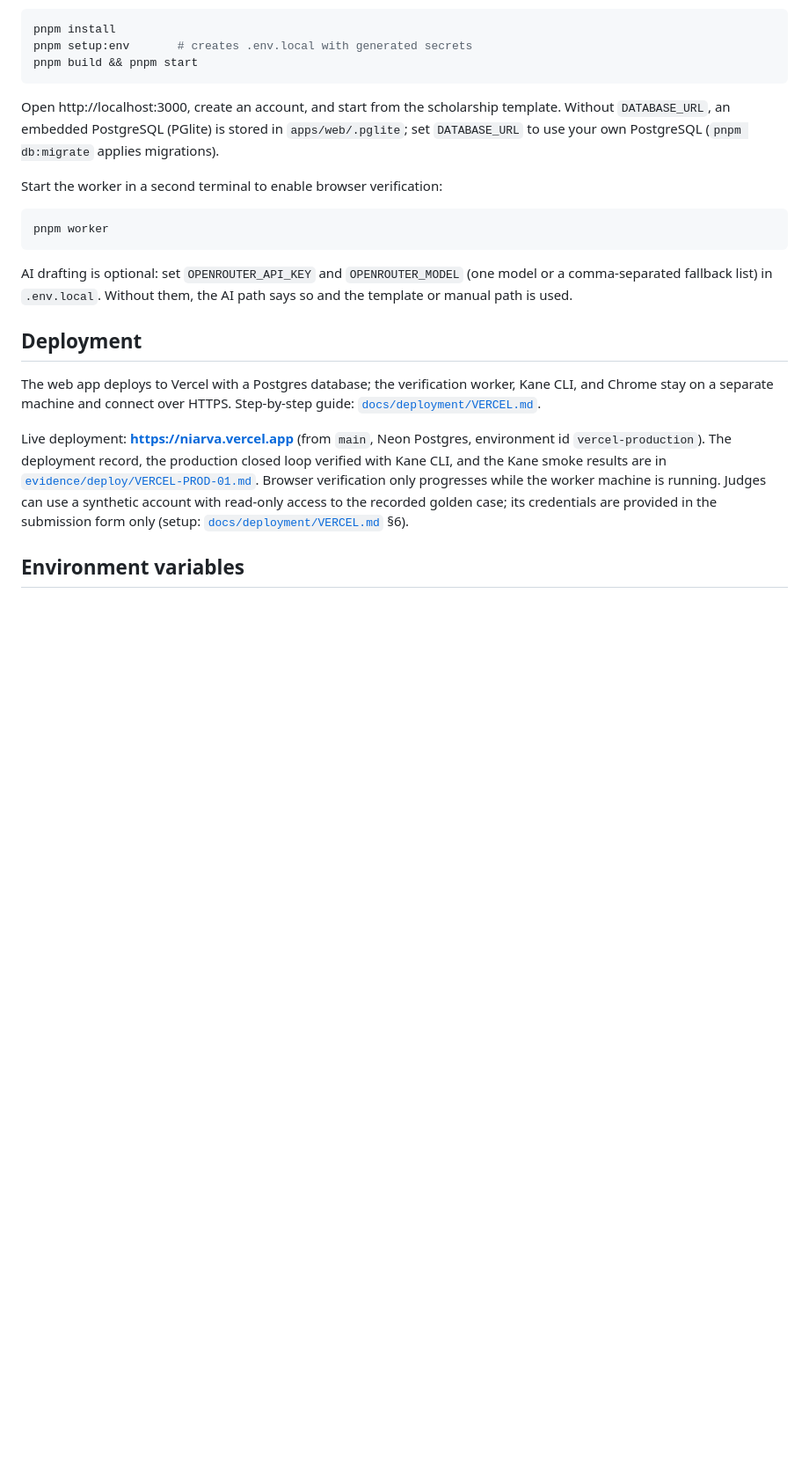
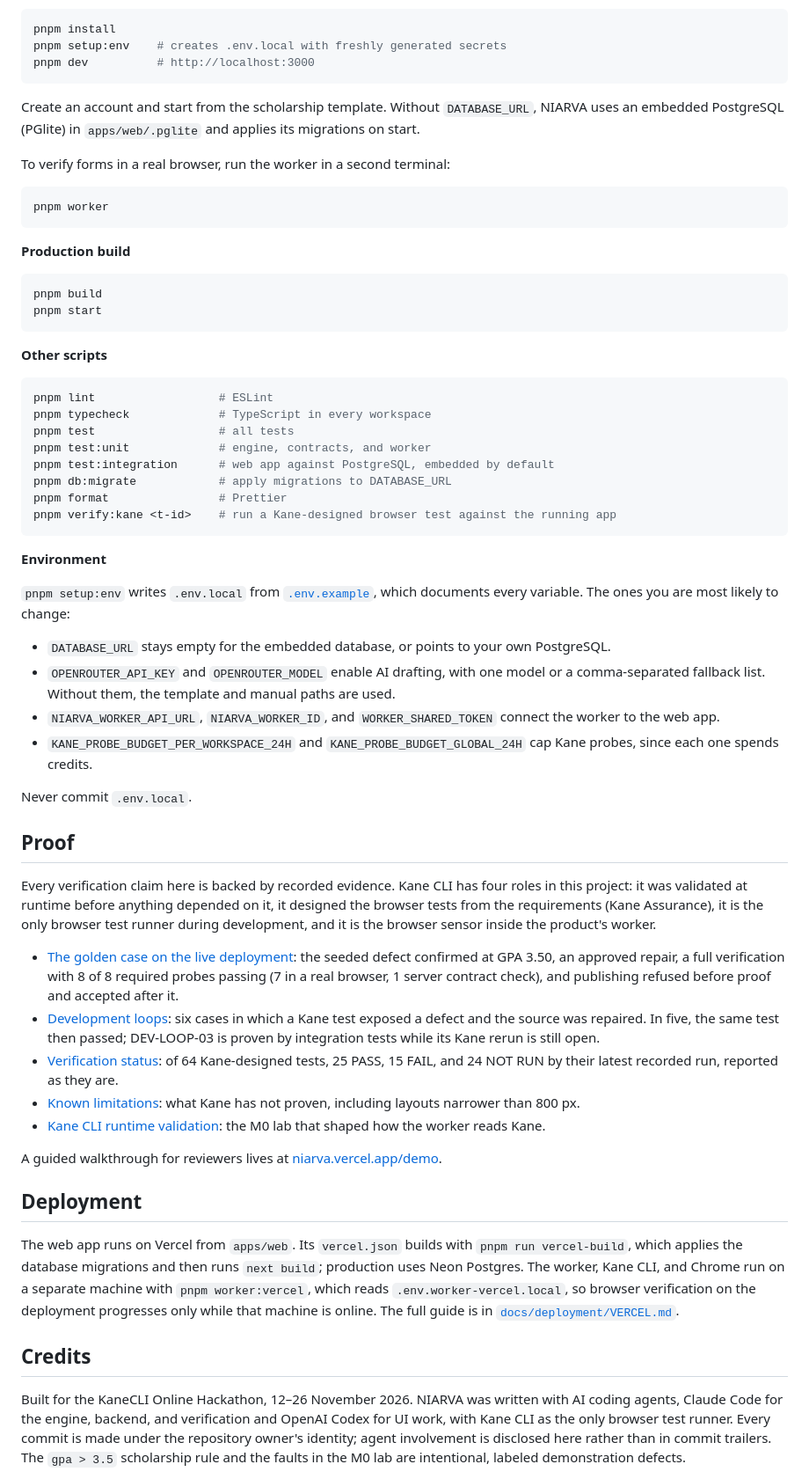
Before and after one commit to lidxgoesgiri/niarva, a Markdown page: README.md, the part around one of its changes. Shown at 88% size. Drawn GitHub-style; blank space fills up the shorter version.

````diff
--- a/README.md
+++ b/README.md
@@ -81,25 +102,66 @@ Prerequisites: Node.js 24, pnpm 12, Google Chrome, and for browser verification
 
 ```bash
 pnpm install
-pnpm setup:env       # creates .env.local with generated secrets
-pnpm build && pnpm start
+pnpm setup:env    # creates .env.local with freshly generated secrets
+pnpm dev          # http://localhost:3000
 ```
 
-Open http://localhost:3000, create an account, and start from the scholarship template. Without `DATABASE_URL`, an embedded PostgreSQL (PGlite) is stored in `apps/web/.pglite`; set `DATABASE_URL` to use your own PostgreSQL (`pnpm db:migrate` applies migrations).
+Create an account and start from the scholarship template. Without `DATABASE_URL`, NIARVA uses an embedded PostgreSQL (PGlite) in `apps/web/.pglite` and applies its migrations on start.
 
-Start the worker in a second terminal to enable browser verification:
+To verify forms in a real browser, run the worker in a second terminal:
 
 ```bash
 pnpm worker
 ```
 
-AI drafting is optional: set `OPENROUTER_API_KEY` and `OPENROUTER_MODEL` (one model or a comma-separated fallback list) in `.env.local`. Without them, the AI path says so and the template or manual path is used.
+**Production build**
+
+```bash
+pnpm build
+pnpm start
+```
+
+**Other scripts**
+
+```bash
+pnpm lint                  # ESLint
+pnpm typecheck             # TypeScript in every workspace
+pnpm test                  # all tests
+pnpm test:unit             # engine, contracts, and worker
+pnpm test:integration      # web app against PostgreSQL, embedded by default
+pnpm db:migrate            # apply migrations to DATABASE_URL
+pnpm format                # Prettier
+pnpm verify:kane <t-id>    # run a Kane-designed browser test against the running app
+```
+
+**Environment**
+
+`pnpm setup:env` writes `.env.local` from [`.env.example`](.env.example), which documents every variable. The ones you are most likely to change:
+
+- `DATABASE_URL` stays empty for the embedded database, or points to your own PostgreSQL.
+- `OPENROUTER_API_KEY` and `OPENROUTER_MODEL` enable AI drafting, with one model or a comma-separated fallback list. Without them, the template and manual paths are used.
+- `NIARVA_WORKER_API_URL`, `NIARVA_WORKER_ID`, and `WORKER_SHARED_TOKEN` connect the worker to the web app.
+- `KANE_PROBE_BUDGET_PER_WORKSPACE_24H` and `KANE_PROBE_BUDGET_GLOBAL_24H` cap Kane probes, since each one spends credits.
+
+Never commit `.env.local`.
+
+## Proof
+
+Every verification claim here is backed by recorded evidence. Kane CLI has four roles in this project: it was validated at runtime before anything depended on it, it designed the browser tests from the requirements (Kane Assurance), it is the only browser test runner during development, and it is the browser sensor inside the product's worker.
+
+- [The golden case on the live deployment](evidence/deploy/VERCEL-PROD-01.md): the seeded defect confirmed at GPA 3.50, an approved repair, a full verification with 8 of 8 required probes passing (7 in a real browser, 1 server contract check), and publishing refused before proof and accepted after it.
+- [Development loops](evidence/dev-loop): six cases in which a Kane test exposed a defect and the source was repaired. In five, the same test then passed; DEV-LOOP-03 is proven by integration tests while its Kane rerun is still open.
+- [Verification status](docs/testing/KANE_EXECUTION_REPORT.md): of 64 Kane-designed tests, 25 PASS, 15 FAIL, and 24 NOT RUN by their latest recorded run, reported as they are.
+- [Known limitations](docs/testing/KNOWN_LIMITATIONS.md): what Kane has not proven, including layouts narrower than 800 px.
+- [Kane CLI runtime validation](evidence/m0/M0_REPORT.md): the M0 lab that shaped how the worker reads Kane.
+
+A guided walkthrough for reviewers lives at [niarva.vercel.app/demo](https://niarva.vercel.app/demo).
 
 ## Deployment
 
-The web app deploys to Vercel with a Postgres database; the verification worker, Kane CLI, and Chrome stay on a separate machine and connect over HTTPS. Step-by-step guide: [`docs/deployment/VERCEL.md`](docs/deployment/VERCEL.md).
+The web app runs on Vercel from `apps/web`. Its `vercel.json` builds with `pnpm run vercel-build`, which applies the database migrations and then runs `next build`; production uses Neon Postgres. The worker, Kane CLI, and Chrome run on a separate machine with `pnpm worker:vercel`, which reads `.env.worker-vercel.local`, so browser verification on the deployment progresses only while that machine is online. The full guide is in [`docs/deployment/VERCEL.md`](docs/deployment/VERCEL.md).
 
-Live deployment: **https://niarva.vercel.app** (from `main`, Neon Postgres, environment id `vercel-production`). The deployment record, the production closed loop verified with Kane CLI, and the Kane smoke results are in [`evidence/deploy/VERCEL-PROD-01.md`](evidence/deploy/VERCEL-PROD-01.md). Browser verification only progresses while the worker machine is running. Judges can use a synthetic account with read-only access to the recorded golden case; its credentials are provided in the submission form only (setup: [`docs/deployment/VERCEL.md`](docs/deployment/VERCEL.md) §6).
+## Credits
 
-## Environment variables
+Built for the KaneCLI Online Hackathon, 12–26 November 2026. NIARVA was written with AI coding agents, Claude Code for the engine, backend, and verification and OpenAI Codex for UI work, with Kane CLI as the only browser test runner. Every commit is made under the repository owner's identity; agent involvement is disclosed here rather than in commit trailers. The `gpa > 3.5` scholarship rule and the faults in the M0 lab are intentional, labeled demonstration defects.
 
````
Also changed, not shown: other parts of README.md (+88 -118 lines), docs/assets/demo-preview.jpg (added).
